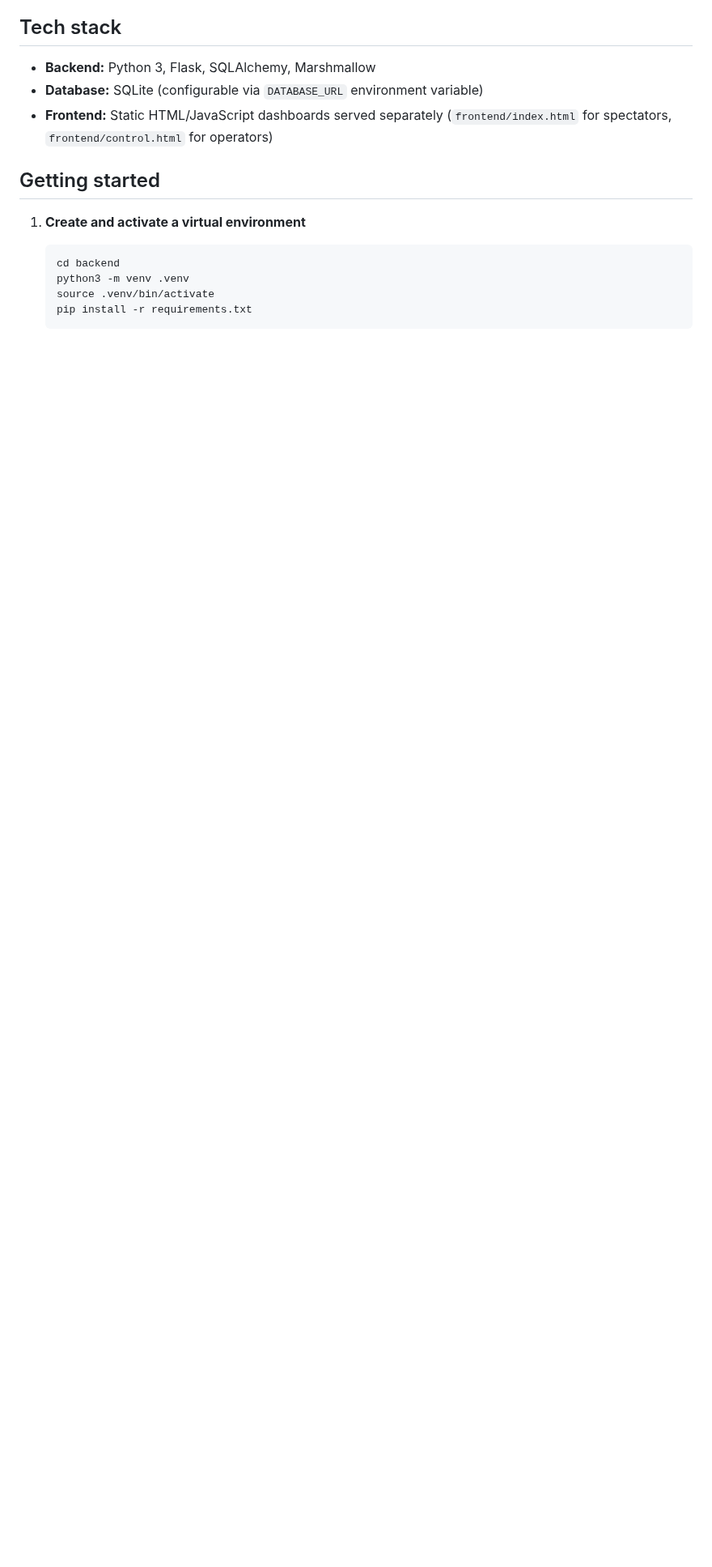
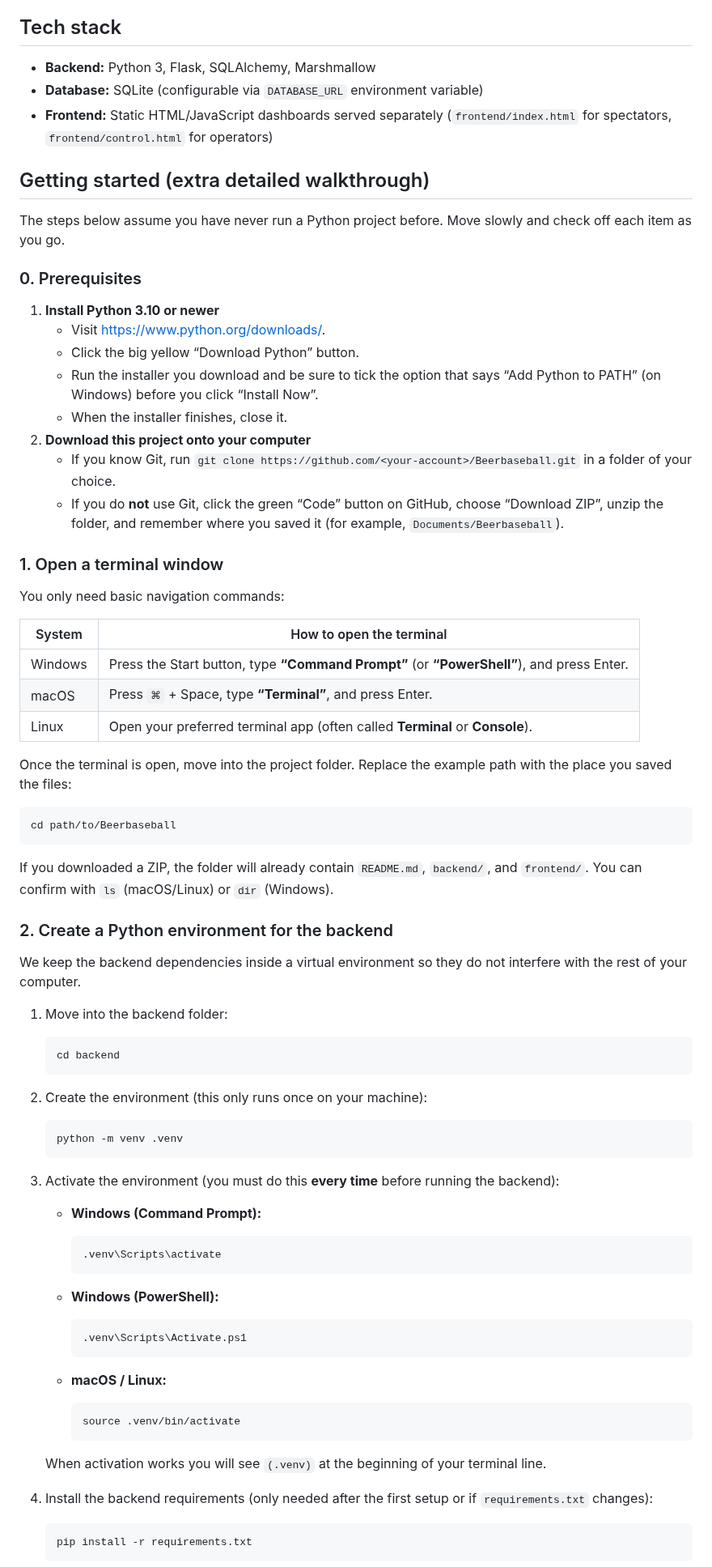
Before and after one commit to jdin9/Beerbaseball, a Markdown page: README.md, the part around one of its changes. Shown at 81% size. Drawn GitHub-style; blank space fills up the shorter version.

Commit message:
docs: expand beginner walkthrough

````diff
--- a/README.md
+++ b/README.md
@@ -8,14 +8,79 @@ Beer Baseball is a web application that keeps score, tracks bases, and records p
 - **Database:** SQLite (configurable via `DATABASE_URL` environment variable)
 - **Frontend:** Static HTML/JavaScript dashboards served separately (`frontend/index.html` for spectators, `frontend/control.html` for operators)
 
-## Getting started
+## Getting started (extra detailed walkthrough)
 
-1. **Create and activate a virtual environment**
+The steps below assume you have never run a Python project before. Move slowly and check off each item as you go.
+
+### 0. Prerequisites
+
+1. **Install Python 3.10 or newer**
+   - Visit <https://www.python.org/downloads/>.
+   - Click the big yellow “Download Python” button.
+   - Run the installer you download and be sure to tick the option that says “Add Python to PATH” (on Windows) before you click “Install Now”.
+   - When the installer finishes, close it.
+2. **Download this project onto your computer**
+   - If you know Git, run `git clone https://github.com/<your-account>/Beerbaseball.git` in a folder of your choice.
+   - If you do **not** use Git, click the green “Code” button on GitHub, choose “Download ZIP”, unzip the folder, and remember where you saved it (for example, `Documents/Beerbaseball`).
+
+### 1. Open a terminal window
+
+You only need basic navigation commands:
+
+| System | How to open the terminal |
+| ------ | ------------------------ |
+| Windows | Press the Start button, type **“Command Prompt”** (or **“PowerShell”**), and press Enter. |
+| macOS | Press `⌘` + Space, type **“Terminal”**, and press Enter. |
+| Linux | Open your preferred terminal app (often called **Terminal** or **Console**). |
+
+Once the terminal is open, move into the project folder. Replace the example path with the place you saved the files:
+
+```bash
+cd path/to/Beerbaseball
+```
+
+If you downloaded a ZIP, the folder will already contain `README.md`, `backend/`, and `frontend/`. You can confirm with `ls` (macOS/Linux) or `dir` (Windows).
+
+### 2. Create a Python environment for the backend
+
+We keep the backend dependencies inside a virtual environment so they do not interfere with the rest of your computer.
+
+1. Move into the backend folder:
 
    ```bash
    cd backend
-   python3 -m venv .venv
-   source .venv/bin/activate
+   ```
+
+2. Create the environment (this only runs once on your machine):
+
+   ```bash
+   python -m venv .venv
+   ```
+
+3. Activate the environment (you must do this **every time** before running the backend):
+   - **Windows (Command Prompt):**
+
+     ```bat
+     .venv\Scripts\activate
+     ```
+
+   - **Windows (PowerShell):**
+
+     ```powershell
+     .venv\Scripts\Activate.ps1
+     ```
+
+   - **macOS / Linux:**
+
+     ```bash
+     source .venv/bin/activate
+     ```
+
+   When activation works you will see `(.venv)` at the beginning of your terminal line.
+
+4. Install the backend requirements (only needed after the first setup or if `requirements.txt` changes):
+
+   ```bash
    pip install -r requirements.txt
    ```
 
````
Also changed, not shown: other parts of README.md (+40 -18 lines).
